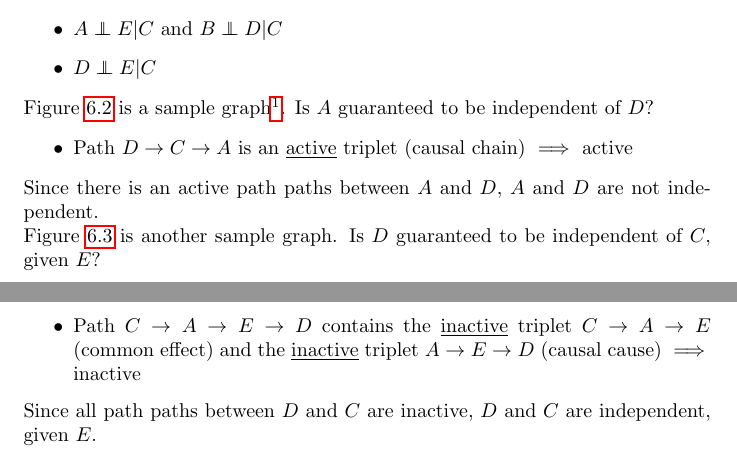
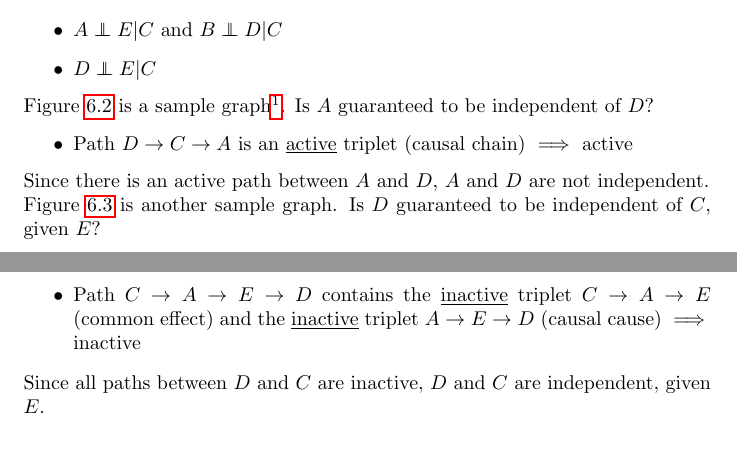
Before and after one commit to karimif/ai_notes, a LaTeX thesis (notes.tex): two parts of pages 29 and 30 of 93, joined at a grey line, cut so that both start at the same text. Compiled offline with pdfLaTeX.

Commit message:
Minor fix

```diff
--- a/notes.tex
+++ b/notes.tex
@@ -1151,7 +1151,7 @@ Figure~\ref{ref:sampledseparation1} is a sample graph\footnote{Prof. Abbeel. {\e
 \begin{itemize}
 \item Path $D\rightarrow C\rightarrow A$ is an \underline{active} triplet (causal chain) $\implies$ active
 \end{itemize}
-Since there is an active path paths between $A$ and $D$, $A$ and $D$ are not independent.
+Since there is an active path between $A$ and $D$, $A$ and $D$ are not independent.
 
 Figure~\ref{ref:sampledseparation2} is another sample graph. Is $D$ guaranteed to be independent of $C$, given $E$?
 \begin{itemize}
@@ -1160,7 +1160,7 @@ Figure~\ref{ref:sampledseparation2} is another sample graph. Is $D$ guaranteed t
 \item Path $C\rightarrow B\rightarrow E\rightarrow A \rightarrow D$ contains the \underline{active} triplet $C\rightarrow B\rightarrow E$ (common cause), the \underline{inactive} triplet $B\rightarrow E\rightarrow A$ (causal chain) and the \underline{inactive} triplet $E\rightarrow A\rightarrow D$ (common effect) $\implies$ inactive
 \item Path $C\rightarrow A\rightarrow E\rightarrow D$ contains the \underline{inactive} triplet $C\rightarrow A\rightarrow E$ (common effect) and the \underline{inactive} triplet $A\rightarrow E\rightarrow D$ (causal cause) $\implies$ inactive
 \end{itemize}
-Since all path paths between $D$ and $C$ are inactive, $D$ and $C$ are independent, given $E$.
+Since all paths between $D$ and $C$ are inactive, $D$ and $C$ are independent, given $E$.
 
 
 
```
